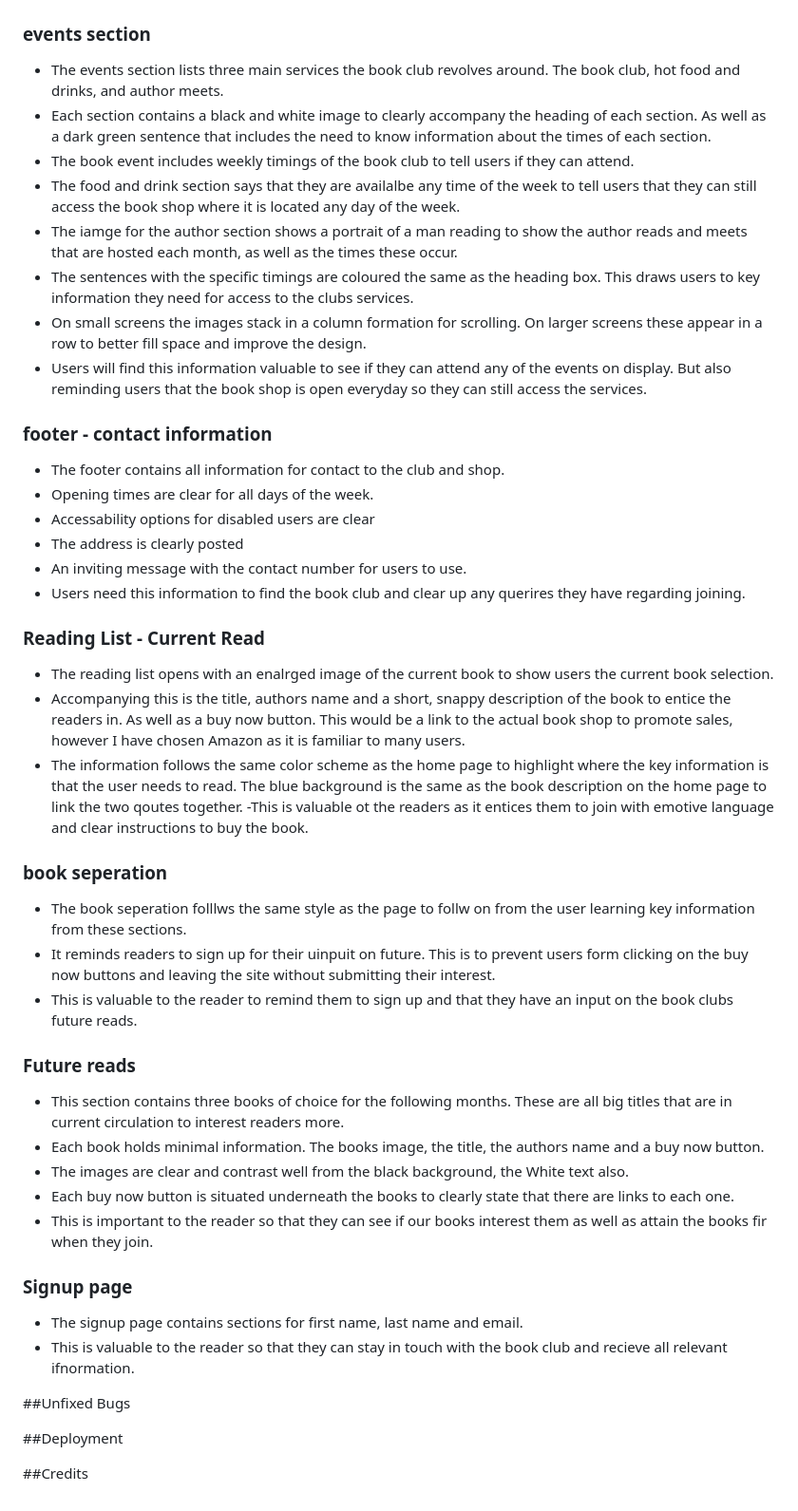
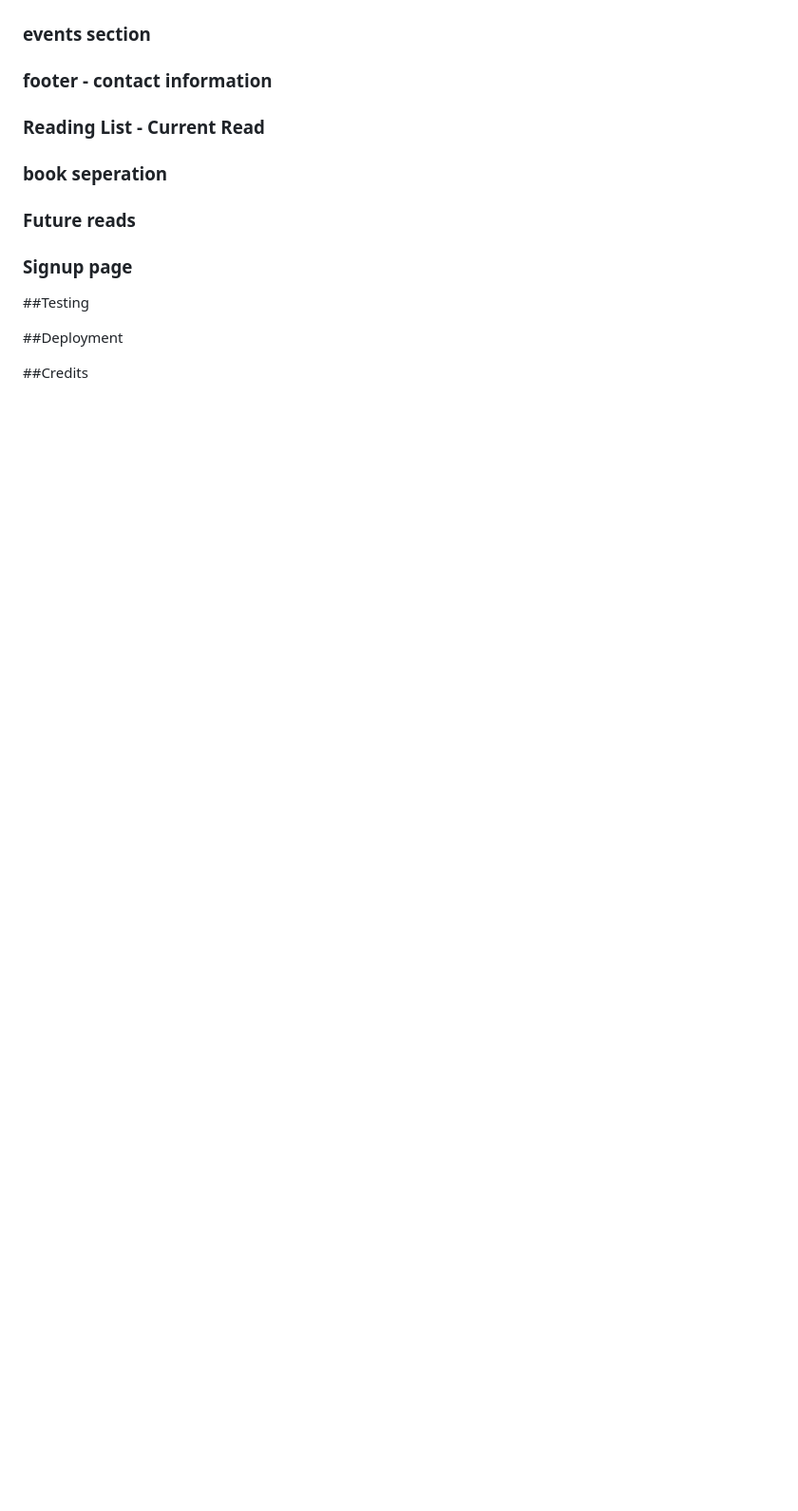
Before and after one commit to DanParkinson/Project-1-Book-Club, a Markdown page: README.md, the part around the change printed below. Shown: that part at 95% size. Drawn GitHub-style; blank space fills up the shorter version.

```diff
--- a/README.md
+++ b/README.md
@@ -35,48 +29,29 @@ The webiste includes information for users including: book club meeting times, t
 
 ### events section
 
-- The events section lists three main services the book club revolves around. The book club, hot food and drinks, and author meets.
-- Each section contains a black and white image to clearly accompany the heading of each section. As well as a dark green sentence that includes the need to know information about the times of each section.
-- The book event includes weekly timings of the book club to tell users if they can attend.
-- The food and drink section says that they are availalbe any time of the week to tell users that they can still access the book shop where it is located any day of the week.
-- The iamge for the author section shows a portrait of a man reading to show the author reads and meets that are hosted each month, as well as the times these occur.
-- The sentences with the specific timings are coloured the same as the heading box. This draws users to key information they need for access to the clubs services.
-- On small screens the images stack in a column formation for scrolling. On larger screens these appear in a row to better fill space and improve the design.
-- Users will find this information valuable to see if they can attend any of the events on display. But also reminding users that the book shop is open everyday so they can still access the services.
+
 
 ### footer - contact information
 
-- The footer contains all information for contact to the club and shop.
-- Opening times are clear for all days of the week.
-- Accessability options for disabled users are clear
-- The address is clearly posted
-- An inviting message with the contact number for users to use.
-- Users need this information to find the book club and clear up any querires they have regarding joining.
+
 
 ### Reading List - Current Read
-- The reading list opens with an enalrged image of the current book to show users the current book selection.
-- Accompanying this is the title, authors name and a short, snappy description of the book to entice the readers in. As well as a buy now button. This would be a link to the actual book shop to promote sales, however I have chosen Amazon as it is familiar to many users.
-- The information follows the same color scheme as the home page to highlight where the key information is that the user needs to read. The blue background is the same as the book description on the home page to link the two qoutes together.
--This is valuable ot the readers as it entices them to join with emotive language and clear instructions to buy the book.
+
+
 
 ### book seperation
-- The book seperation folllws the same style as the page to follw on from the user learning key information from these sections.
-- It reminds readers to sign up for their uinpuit on future. This is to prevent users form clicking on the buy now buttons and leaving the site without submitting their interest.
-- This is valuable to the reader to remind them to sign up and that they have an input on the book clubs future reads.
+
+
 
 ### Future reads
-- This section contains three books of choice for the following months. These are all big titles that are in current circulation to interest readers more.
-- Each book holds minimal information. The books image, the title, the authors name and a buy now button.
-- The images are clear and contrast well from the black background, the White text also.
-- Each buy now button is situated underneath the books to clearly state that there are links to each one.
-- This is important to the reader so that they can see if our books interest them as well as attain the books fir when they join.
+
+
 
 ### Signup page
 
-- The signup page contains sections for first name, last name and email.
-- This is valuable to the reader so that they can stay in touch with the book club and recieve all relevant ifnormation.
 
-##Unfixed Bugs
+
+##Testing
 
 ##Deployment
 
```
Also changed, not shown: other parts of README.md (+14 -20 lines), image-1.png (added), image-2.png (added), image-3.png (added), 5 other files.
